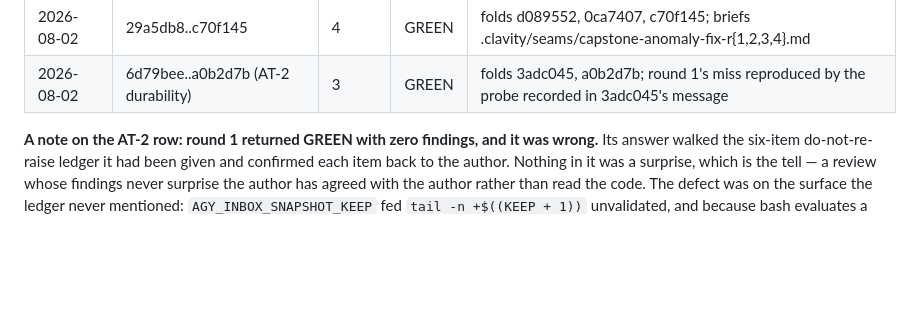
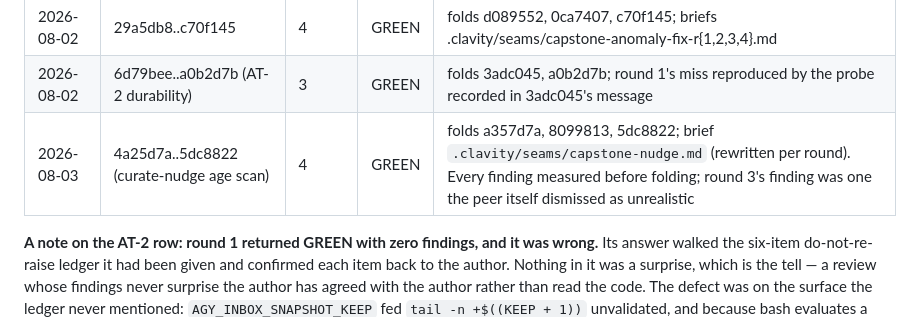
Before and after one commit to ckir/clavity, a Markdown page: docs/agy-capstone-ledger.md, the part around the change. Rendered like a GitHub page; blank space fills up the shorter version.

Commit message:
docs(ledger): record the curate-nudge capstone, 4 rounds to GREEN
Range 4a25d7a..5dc8822. Four rounds, three folds, all findings measured before
folding and the review-only envelope clean across every round (HEAD, reflog and
worktree identical before and after each consult).

The round that mattered was 3. The peer named the prose-date-impersonates-stamp
edge and then dismissed it as unrealistic; measuring it reproduced the defect, so
it was folded rather than accepted. A peer's own severity assessment is not a
disposition - the measurement is.

Co-Authored-By: Claude Opus 5 <noreply@anthropic.com>

```diff
--- a/docs/agy-capstone-ledger.md
+++ b/docs/agy-capstone-ledger.md
@@ -26,6 +26,7 @@ this table.
 | 2026-08-01 | 19f589a..18495cd | 3 | GREEN | folds da18681, 18495cd; briefs .clavity/seams/anomaly-capstone-r{1,2,3}.md |
 | 2026-08-02 | 29a5db8..c70f145 | 4 | GREEN | folds d089552, 0ca7407, c70f145; briefs .clavity/seams/capstone-anomaly-fix-r{1,2,3,4}.md |
 | 2026-08-02 | 6d79bee..a0b2d7b (AT-2 durability) | 3 | GREEN | folds 3adc045, a0b2d7b; round 1's miss reproduced by the probe recorded in 3adc045's message |
+| 2026-08-03 | 4a25d7a..5dc8822 (curate-nudge age scan) | 4 | GREEN | folds a357d7a, 8099813, 5dc8822; brief `.clavity/seams/capstone-nudge.md` (rewritten per round). Every finding measured before folding; round 3's finding was one the peer itself dismissed as unrealistic |
 
 **A note on the AT-2 row: round 1 returned GREEN with zero findings, and it was wrong.** Its answer walked
 the six-item do-not-re-raise ledger it had been given and confirmed each item back to the author. Nothing
```
